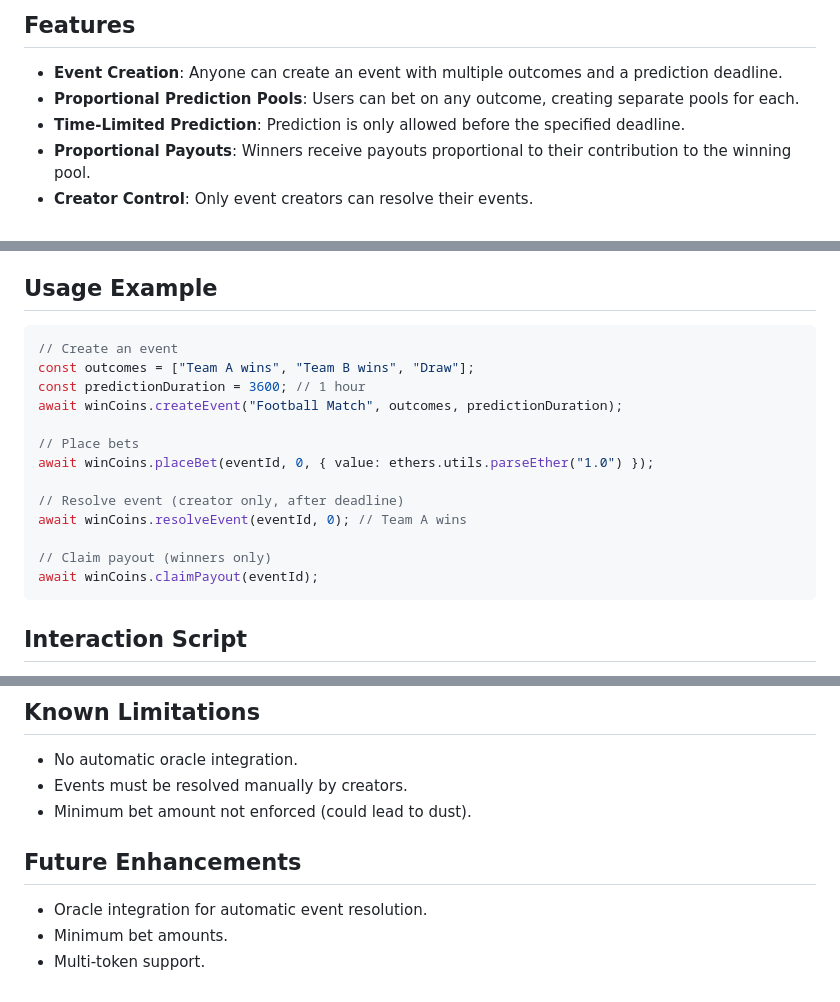
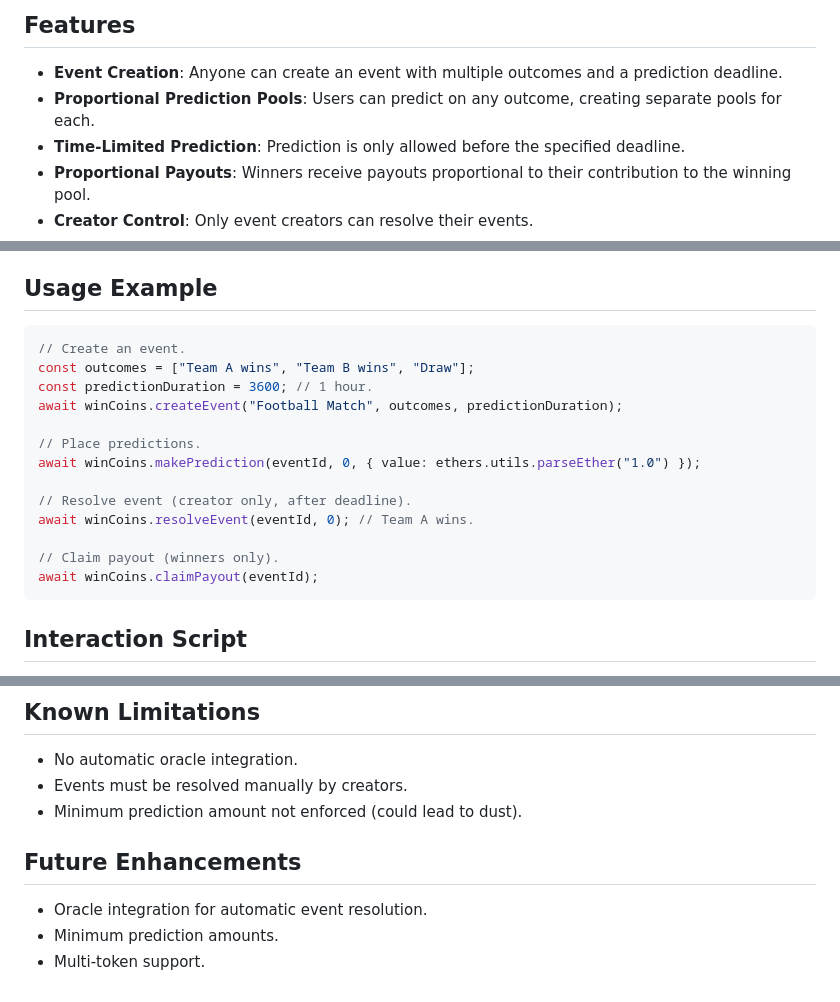
Before and after one commit to anton-io/wincoins, a Markdown page: README.md, 3 parts joined by grey strips. GitHub-like rendering.

Commit message:
Minor improvements to README.md

````diff
--- a/README.md
+++ b/README.md
@@ -13,7 +13,7 @@ The WinCoins contract allows users to:
 ## Features
 
 - **Event Creation**: Anyone can create an event with multiple outcomes and a prediction deadline.
-- **Proportional Prediction Pools**: Users can bet on any outcome, creating separate pools for each.
+- **Proportional Prediction Pools**: Users can predict on any outcome, creating separate pools for each.
 - **Time-Limited Prediction**: Prediction is only allowed before the specified deadline.
 - **Proportional Payouts**: Winners receive payouts proportional to their contribution to the winning pool.
 - **Creator Control**: Only event creators can resolve their events.
@@ -174,18 +174,18 @@ After deployment, the contract address is:
 ## Usage Example
 
 ```javascript
-// Create an event
+// Create an event.
 const outcomes = ["Team A wins", "Team B wins", "Draw"];
-const predictionDuration = 3600; // 1 hour
+const predictionDuration = 3600; // 1 hour.
 await winCoins.createEvent("Football Match", outcomes, predictionDuration);
 
-// Place bets
-await winCoins.placeBet(eventId, 0, { value: ethers.utils.parseEther("1.0") });
+// Place predictions.
+await winCoins.makePrediction(eventId, 0, { value: ethers.utils.parseEther("1.0") });
 
-// Resolve event (creator only, after deadline)
-await winCoins.resolveEvent(eventId, 0); // Team A wins
+// Resolve event (creator only, after deadline).
+await winCoins.resolveEvent(eventId, 0); // Team A wins.
 
-// Claim payout (winners only)
+// Claim payout (winners only).
 await winCoins.claimPayout(eventId);
 ```
 
@@ -235,10 +235,10 @@ MIT License - see LICENSE file for details.
 
 - No automatic oracle integration.
 - Events must be resolved manually by creators.
-- Minimum bet amount not enforced (could lead to dust).
+- Minimum prediction amount not enforced (could lead to dust).
 
 ## Future Enhancements
 
 - Oracle integration for automatic event resolution.
-- Minimum bet amounts.
+- Minimum prediction amounts.
 - Multi-token support.
````
Also changed, not shown: other parts of README.md (+3 -3 lines).
